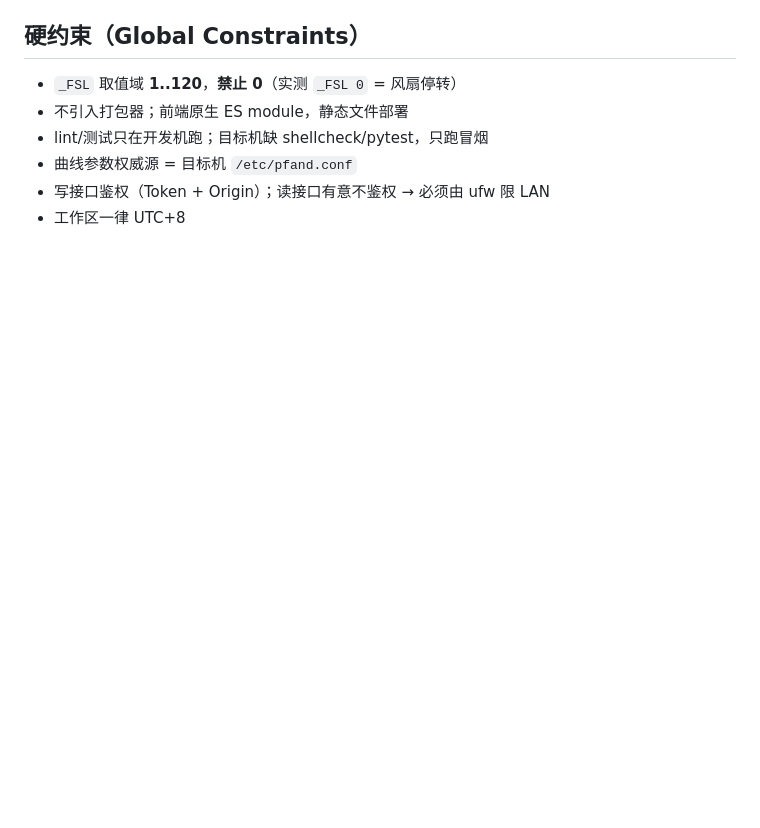
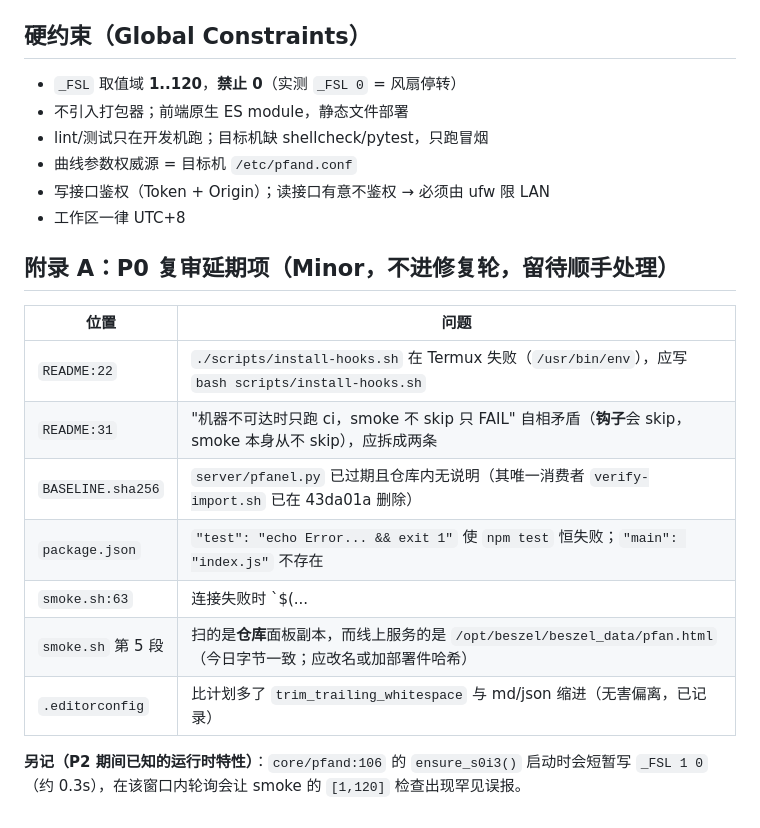
Before and after one commit to 240xu/pfan, a Markdown page: docs/specs/2026-10-06-pfan-design.md, the part around the change. GitHub-like rendering; blank space fills up the shorter version.

Commit message:
docs: record P0 review deferred minors in the spec (so they survive workspace cleanup)

```diff
--- a/docs/specs/2026-10-06-pfan-design.md
+++ b/docs/specs/2026-10-06-pfan-design.md
@@ -112,3 +112,17 @@ docs/ARCHITECTURE.md           模块边界与数据流
 - 曲线参数权威源 = 目标机 `/etc/pfand.conf`
 - 写接口鉴权（Token + Origin）；读接口有意不鉴权 → 必须由 ufw 限 LAN
 - 工作区一律 UTC+8
+
+## 附录 A：P0 复审延期项（Minor，不进修复轮，留待顺手处理）
+
+| 位置 | 问题 |
+|---|---|
+| `README:22` | `./scripts/install-hooks.sh` 在 Termux 失败（`/usr/bin/env`），应写 `bash scripts/install-hooks.sh` |
+| `README:31` | "机器不可达时只跑 ci，smoke 不 skip 只 FAIL" 自相矛盾（**钩子**会 skip，smoke 本身从不 skip），应拆成两条 |
+| `BASELINE.sha256` | `server/pfanel.py` 已过期且仓库内无说明（其唯一消费者 `verify-import.sh` 已在 43da01a 删除） |
+| `package.json` | `"test": "echo Error... && exit 1"` 使 `npm test` 恒失败；`"main": "index.js"` 不存在 |
+| `smoke.sh:63` | 连接失败时 `$(... || echo 000)` 可能得到 `000000`；取 `${code:0:3}` |
+| `smoke.sh` 第 5 段 | 扫的是**仓库**面板副本，而线上服务的是 `/opt/beszel/beszel_data/pfan.html`（今日字节一致；应改名或加部署件哈希） |
+| `.editorconfig` | 比计划多了 `trim_trailing_whitespace` 与 md/json 缩进（无害偏离，已记录） |
+
+**另记（P2 期间已知的运行时特性）**：`core/pfand:106` 的 `ensure_s0i3()` 启动时会短暂写 `_FSL 1 0`（约 0.3s），在该窗口内轮询会让 smoke 的 `[1,120]` 检查出现罕见误报。
```
